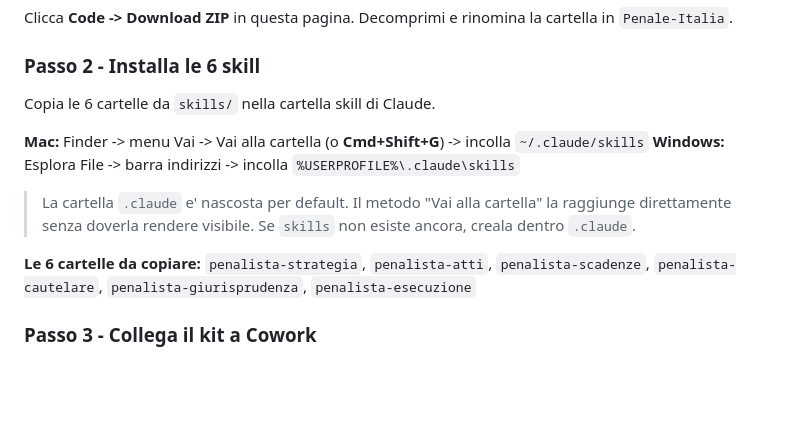
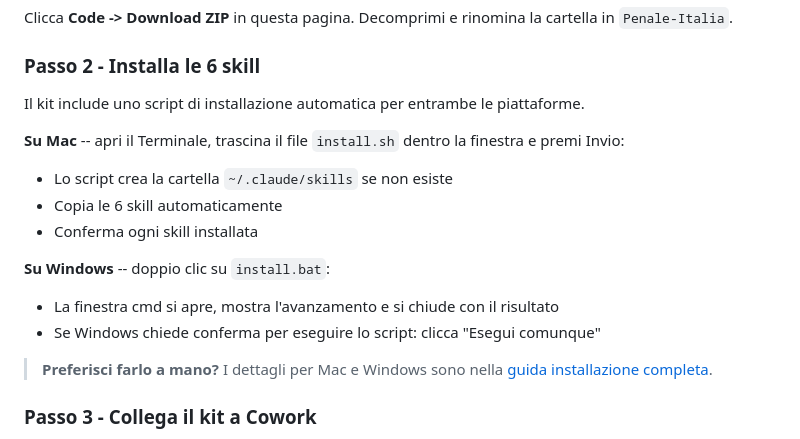
Before and after one commit to Synthos-Logic/penalista-italia, a Markdown page: README.md, the part around the change. GitHub-like rendering; blank space fills up the shorter version.

Commit message:
feat: Passo 2 con script installazione automatica Mac/Windows

```diff
--- a/README.md
+++ b/README.md
@@ -30,14 +30,18 @@ Clicca **Code -> Download ZIP** in questa pagina. Decomprimi e rinomina la carte
 
 ### Passo 2 - Installa le 6 skill
 
-Copia le 6 cartelle da `skills/` nella cartella skill di Claude.
+Il kit include uno script di installazione automatica per entrambe le piattaforme.
 
-**Mac:** Finder -> menu Vai -> Vai alla cartella (o **Cmd+Shift+G**) -> incolla `~/.claude/skills`
-**Windows:** Esplora File -> barra indirizzi -> incolla `%USERPROFILE%\.claude\skills`
+**Su Mac** -- apri il Terminale, trascina il file `install.sh` dentro la finestra e premi Invio:
+- Lo script crea la cartella `~/.claude/skills` se non esiste
+- Copia le 6 skill automaticamente
+- Conferma ogni skill installata
 
-> La cartella `.claude` e' nascosta per default. Il metodo "Vai alla cartella" la raggiunge direttamente senza doverla rendere visibile. Se `skills` non esiste ancora, creala dentro `.claude`.
+**Su Windows** -- doppio clic su `install.bat`:
+- La finestra cmd si apre, mostra l'avanzamento e si chiude con il risultato
+- Se Windows chiede conferma per eseguire lo script: clicca "Esegui comunque"
 
-**Le 6 cartelle da copiare:** `penalista-strategia`, `penalista-atti`, `penalista-scadenze`, `penalista-cautelare`, `penalista-giurisprudenza`, `penalista-esecuzione`
+> **Preferisci farlo a mano?** I dettagli per Mac e Windows sono nella [guida installazione completa](documentazione/INSTALLAZIONE.md).
 
 ### Passo 3 - Collega il kit a Cowork
 
```
